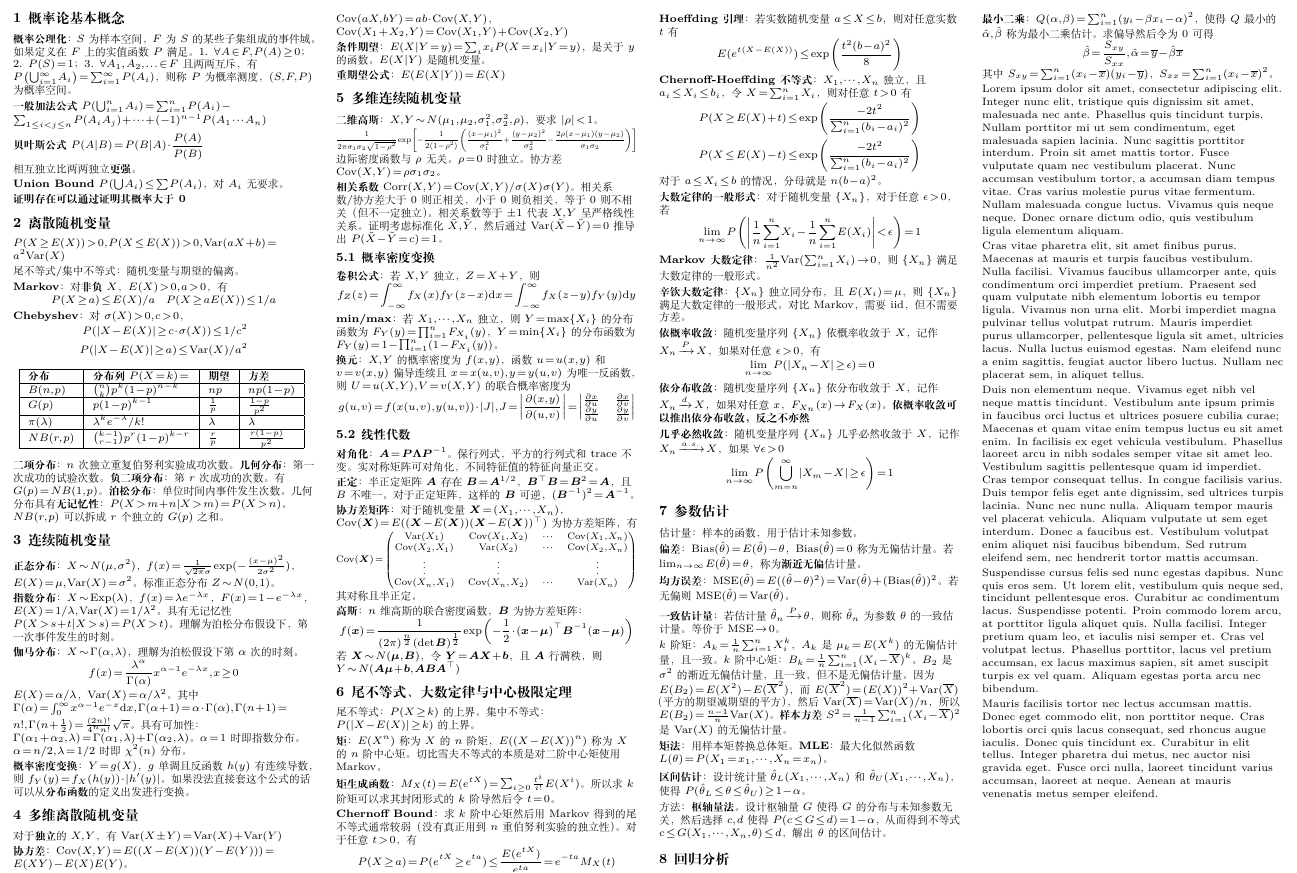
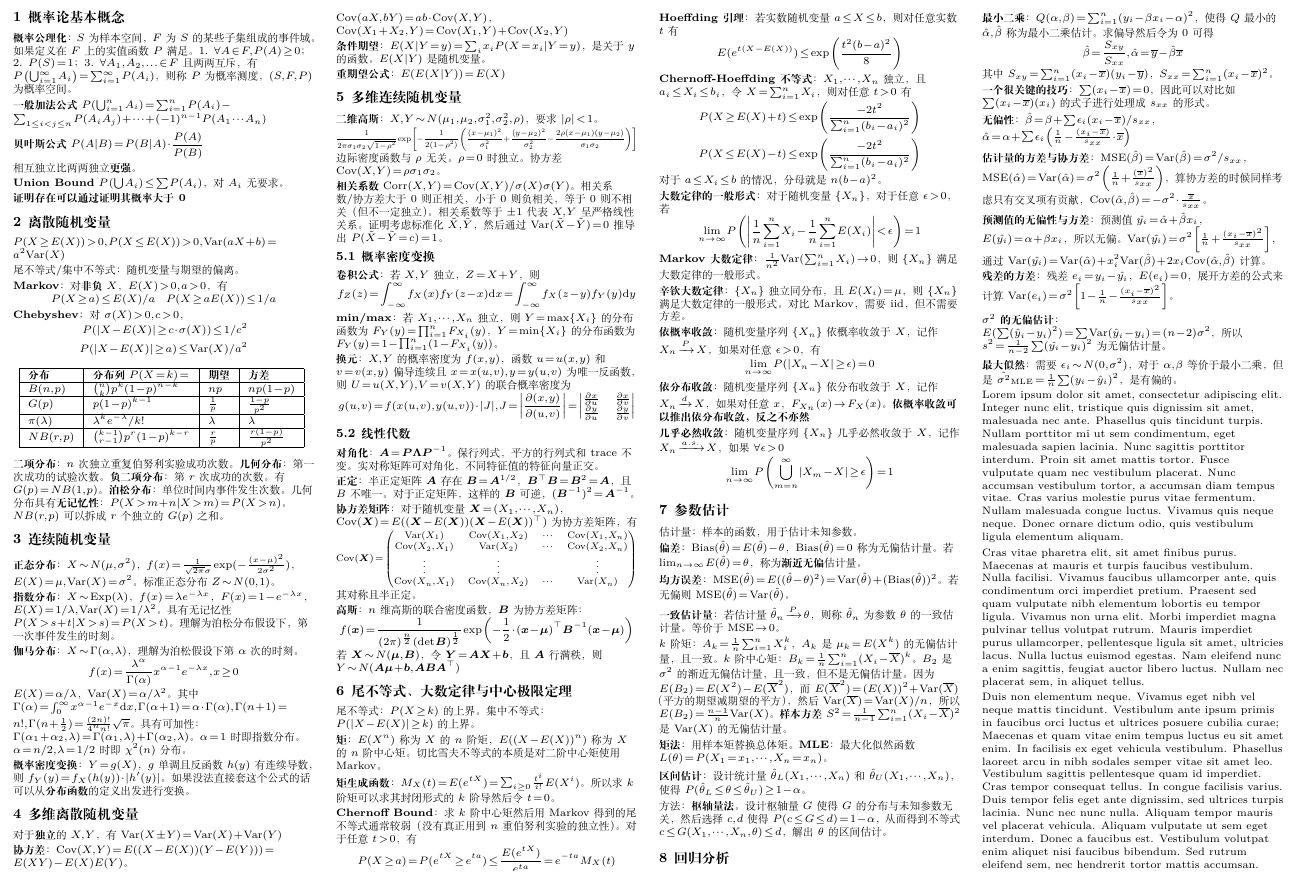
Before and after one commit to Cgfyufsygsm/xgt_cheatsheet, a LaTeX document (main.tex): part of the page before the commit and part of page 1 of 2 after it, cut so that both start at the same text. Compiled offline with XeLaTeX.

Commit message:
feat: 添加一半的回归分析

```diff
--- a/main.tex
+++ b/main.tex
@@ -209,6 +209,19 @@ $k$ 阶矩：$A_k = \frac1n \sum_{i=1}^n X_i^k$，$A_k$ 是 $\mu_k = E(X^k)$ 的
 
 \textbf{最小二乘}：$Q(\alpha,\beta) = \sum_{i=1}^{n}(y_i-\beta x_i - \alpha)^2$，使得 $Q$ 最小的 $\hat\alpha, \hat\beta$ 称为最小二乘估计。求偏导然后令为 $0$ 可得 $$\hat\beta = \frac{S_{xy}}{S_{xx}}, \hat\alpha = \overline{y} - \hat\beta \overline{x}$$ 其中 $S_{xy} = \sum_{i=1}^n (x_i - \overline{x})(y_i - \overline{y})$，$S_{xx} = \sum_{i=1}^n (x_i - \overline{x})^2$。
 
+\textbf{一个很关键的技巧}：$\sum (x_i - \overline{x}) = 0$，因此可以对比如 $\sum (x_i-\overline{x})(x_i)$ 的式子进行处理成 $s_{xx}$ 的形式。
+
+\textbf{无偏性}：$\hat{\beta} = \beta + \sum \epsilon_i (x_i - \overline{x})/s_{xx}$，$\hat{\alpha} = \alpha + \sum \epsilon_i \left(\frac 1n - \frac{(x_i - \overline{x})}{s_{xx}}\cdot \overline{x}\right)$
+
+\textbf{估计量的方差与协方差}：$\text{MSE}(\hat{\beta}) = \var{\hat{\beta}} = \sigma^2/s_{xx}$，$\text{MSE}(\hat{\alpha}) = \var{\hat{\alpha}} = \sigma^2 \left(\frac 1n + \frac{(\overline{x})^2}{s_{xx}}\right)$，算协方差的时候同样考虑只有交叉项有贡献，$\cov{\hat{\alpha},\hat{\beta}} = -\sigma^2\cdot \frac{\overline{x}}{s_{xx}}$。
+
+\textbf{预测值的无偏性与方差}：预测值 $\hat{y_i} = \hat{\alpha} + \hat{\beta}x_i$，$E(\hat{y_i}) = \alpha + \beta x_i$，所以无偏。$\var{\hat{y_i}} = \sigma^2\left[\frac 1n + \frac{(x_i - \overline{x})^2}{s_{xx}}\right]$，通过 $\var{\hat{y_i}} = \var{\hat{\alpha}} + x_i^2\var{\hat{\beta}} + 2x_i\cov{\hat{\alpha},\hat{\beta}}$ 计算。
+
+\textbf{残差的方差}：残差 $e_i = y_i - \hat{y_i}$，$E(e_i) = 0$，展开方差的公式来计算 $\var{e_i} = \sigma^2\left[1 - \frac 1n - \frac{(x_i - \overline{x})^2}{s_{xx}}\right]$。
+
+\textbf{$\sigma^2$ 的无偏估计}：$E(\sum (\hat{y}_i - y_i)^2) = \sum\var{\hat{y}_i - y_i} = (n-2)\sigma^2$，所以 $s^2 = \frac{1}{n-2}\sum(\hat{y_i} - y_i)^2$ 为无偏估计量。
+
+\textbf{最大似然}：需要 $\epsilon_i \sim N(0,\sigma^2)$，对于 $\alpha,\beta$ 等价于最小二乘，但是 $\hat{\sigma^2}_{\text{MLE}} = \frac 1n\sum(y_i - \hat{y}_i)^2$，是有偏的。
 
 Lorem ipsum dolor sit amet, consectetur adipiscing elit. Integer nunc elit, tristique quis dignissim sit amet, malesuada nec ante. Phasellus quis tincidunt turpis. Nullam porttitor mi ut sem condimentum, eget malesuada sapien lacinia. Nunc sagittis porttitor interdum. Proin sit amet mattis tortor. Fusce vulputate quam nec vestibulum placerat. Nunc accumsan vestibulum tortor, a accumsan diam tempus vitae. Cras varius molestie purus vitae fermentum. Nullam malesuada congue luctus. Vivamus quis neque neque. Donec ornare dictum odio, quis vestibulum ligula elementum aliquam.
 
```
Also changed, not shown: main.pdf.
